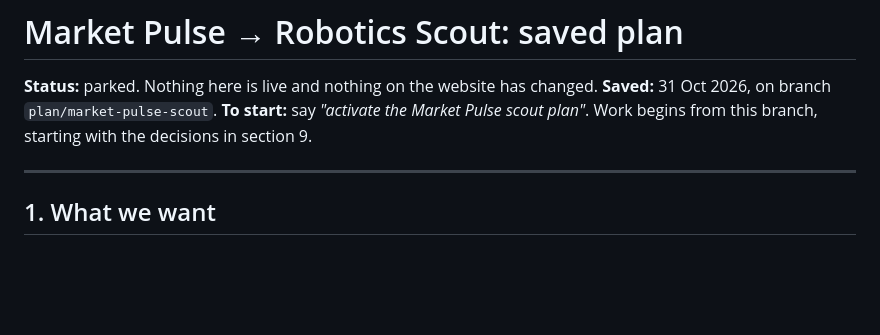
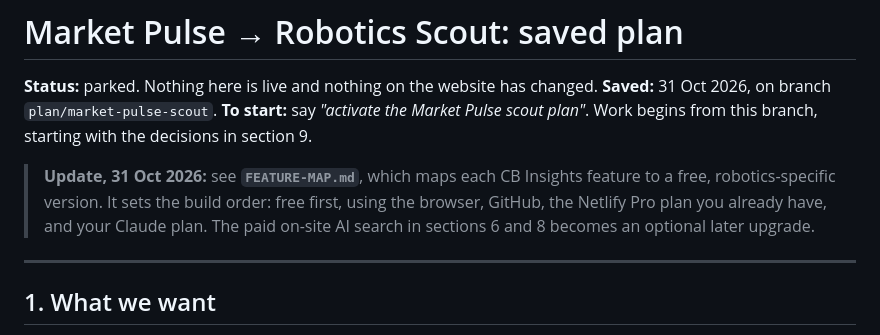
Before and after one commit to jeremyshorter32-max/Robotics-App, a Markdown page: docs/market-pulse-scout/PLAN.md, the part around the change. Rendered like a GitHub page; blank space fills up the shorter version.

```diff
--- a/docs/market-pulse-scout/PLAN.md
+++ b/docs/market-pulse-scout/PLAN.md
@@ -3,6 +3,8 @@
 **Status:** parked. Nothing here is live and nothing on the website has changed.
 **Saved:** 31 Oct 2026, on branch `plan/market-pulse-scout`.
 **To start:** say *"activate the Market Pulse scout plan"*. Work begins from this branch, starting with the decisions in section 9.
+
+> **Update, 31 Oct 2026:** see **`FEATURE-MAP.md`**, which maps each CB Insights feature to a free, robotics-specific version. It sets the build order: free first, using the browser, GitHub, the Netlify Pro plan you already have, and your Claude plan. The paid on-site AI search in sections 6 and 8 becomes an optional later upgrade.
 
 ---
 
```
Also changed, not shown: docs/market-pulse-scout/FEATURE-MAP.md (added, +222 -0 lines).
